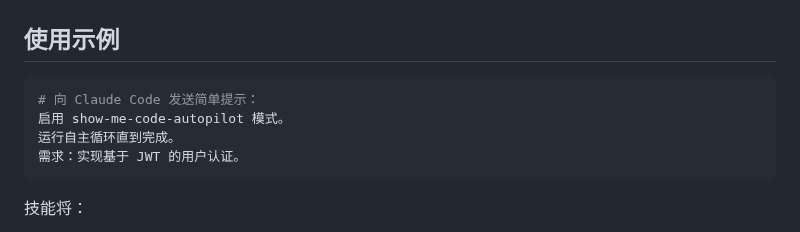
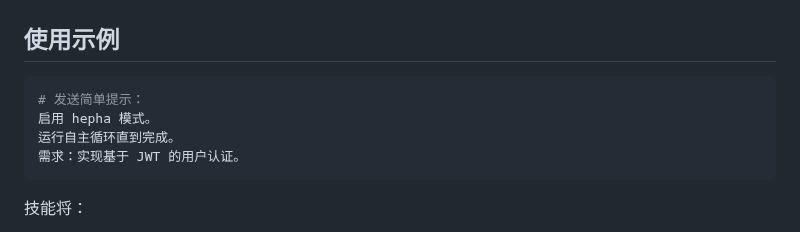
Before and after one commit to melonlee/hepha-skill, a Markdown page: README.zh-CN.md, the part around one of its changes. Rendered like a GitHub page.

````diff
--- a/README.zh-CN.md
+++ b/README.zh-CN.md
@@ -150,8 +176,8 @@ TASK-001 (✅) ──► TASK-002 (✅) ──► TASK-003 (🔄)
 ## 使用示例
 
 ```bash
-# 向 Claude Code 发送简单提示：
-启用 show-me-code-autopilot 模式。
+# 发送简单提示：
+启用 hepha 模式。
 运行自主循环直到完成。
 需求：实现基于 JWT 的用户认证。
 ```
````
Also changed, not shown: other parts of README.zh-CN.md (+39 -13 lines), README.md (+41 -15 lines), skills/hepha/SKILL.md (renamed from skills/show-me-code-autopilot/SKILL.md, +7 -7 lines), hepha.png (added), 16 other files.
